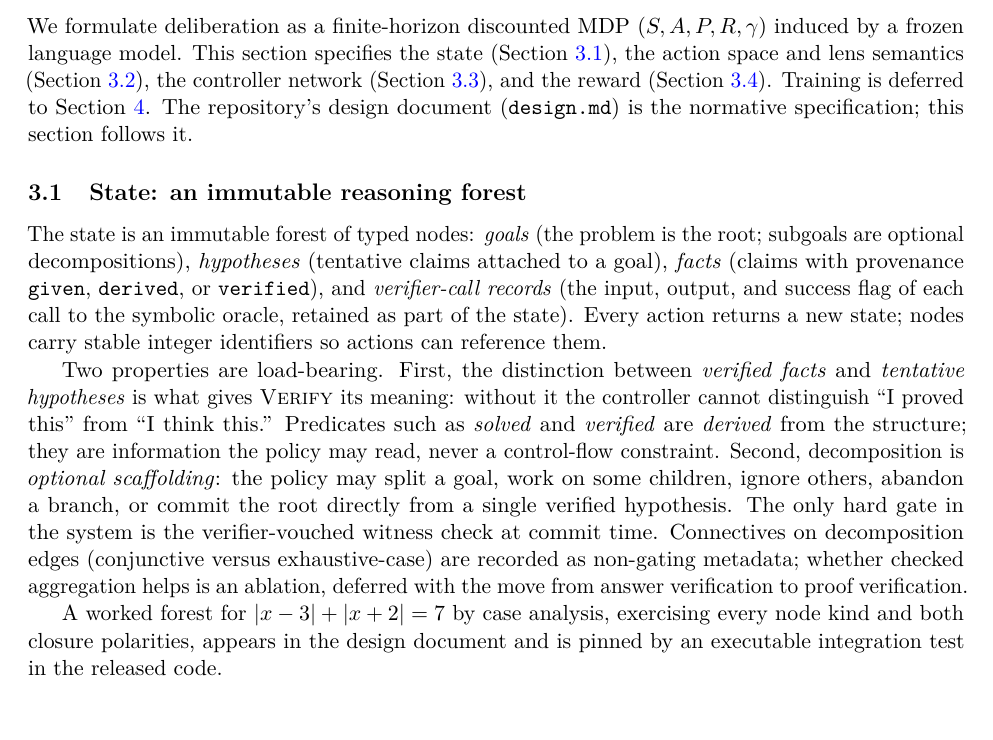
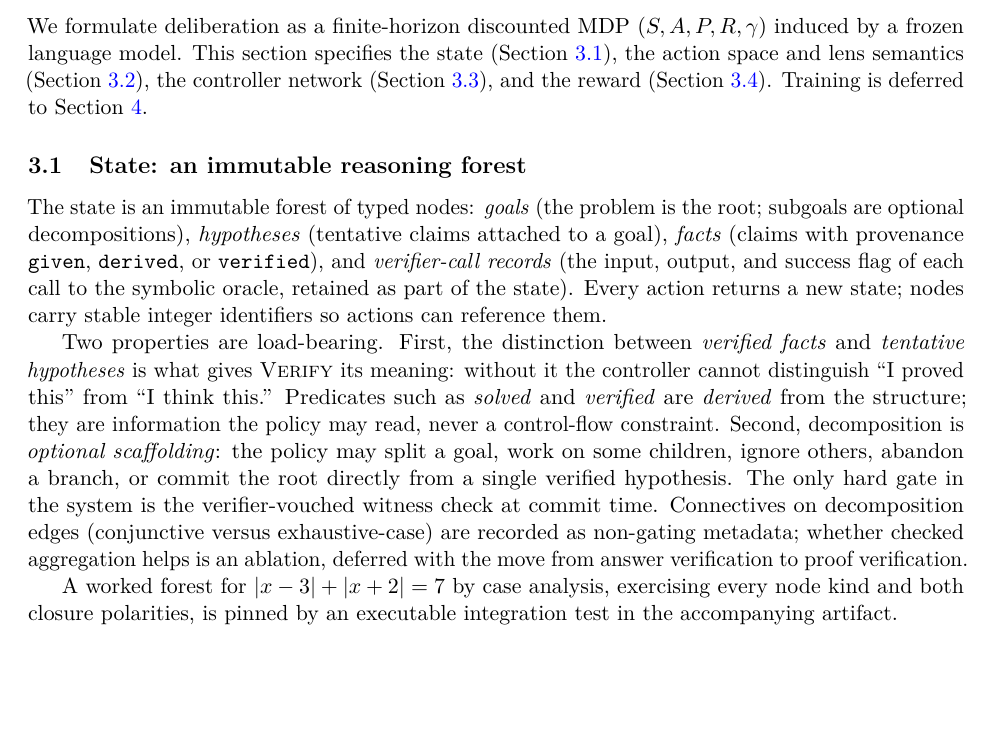
Before and after one commit to queelius/expert-iteration, a LaTeX paper (paper/main.tex, which reads paper/sections/method.tex): part of page 5 of 16, cut so that both start at the same text. Compiled offline with pdfLaTeX.

Commit message:
Paper self-containment: drop design.md as normative reference
A paper cannot delegate its specification to a repository markdown
file; the method section is the specification. The worked-forest
pointer now references the accompanying artifact rather than 'the
design document' and 'released code'.

Co-Authored-By: Claude Fable 5 <noreply@anthropic.com>

```diff
--- a/paper/sections/method.tex
+++ b/paper/sections/method.tex
@@ -6,9 +6,7 @@ $(S, A, P, R, \gamma)$ induced by a frozen language model. This section
 specifies the state (\cref{sec:method-state}), the action space and lens
 semantics (\cref{sec:method-actions}), the controller network
 (\cref{sec:method-controller}), and the reward (\cref{sec:method-reward}).
-Training is deferred to \cref{sec:training}. The repository's design
-document (\texttt{design.md}) is the normative specification; this section
-follows it.
+Training is deferred to \cref{sec:training}.
 
 \subsection{State: an immutable reasoning forest}
 \label{sec:method-state}
@@ -38,8 +36,8 @@ ablation, deferred with the move from answer verification to proof
 verification.
 
 A worked forest for $|x-3| + |x+2| = 7$ by case analysis, exercising every
-node kind and both closure polarities, appears in the design document and is
-pinned by an executable integration test in the released code.
+node kind and both closure polarities, is pinned by an executable
+integration test in the accompanying artifact.
 
 \subsection{Actions: verbs as lenses}
 \label{sec:method-actions}
```
